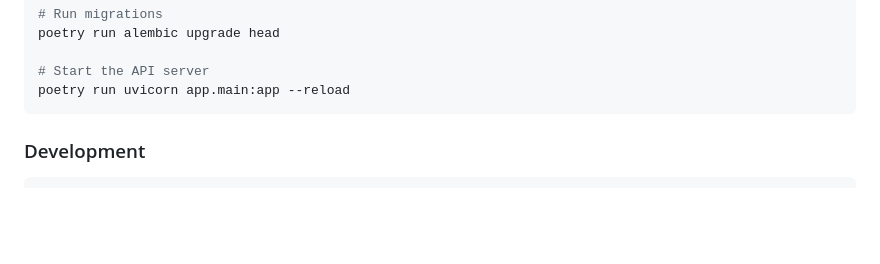
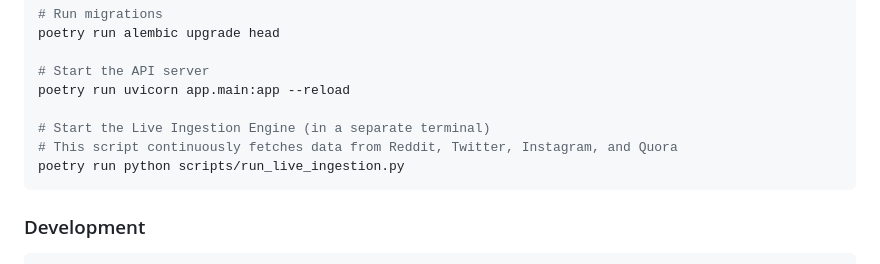
Before and after one commit to tripathimanas1/sentinel-orm, a Markdown page: README.md, the part around the change. GitHub-like rendering; blank space fills up the shorter version.

Commit message:
docs: add instructions for running live ingestion engine

````diff
--- a/README.md
+++ b/README.md
@@ -51,6 +51,10 @@ poetry run alembic upgrade head
 
 # Start the API server
 poetry run uvicorn app.main:app --reload
+
+# Start the Live Ingestion Engine (in a separate terminal)
+# This script continuously fetches data from Reddit, Twitter, Instagram, and Quora
+poetry run python scripts/run_live_ingestion.py
 ```
 
 ### Development
````
